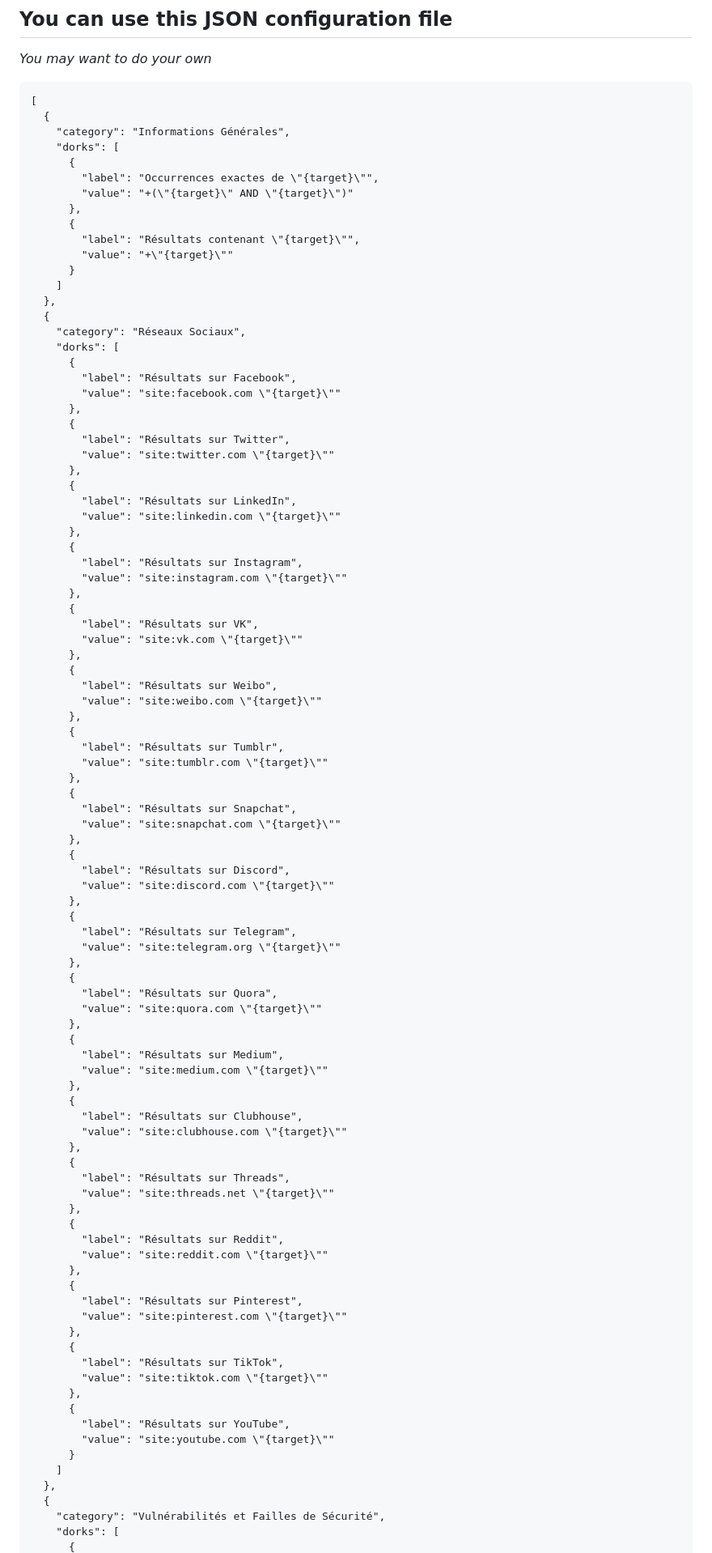
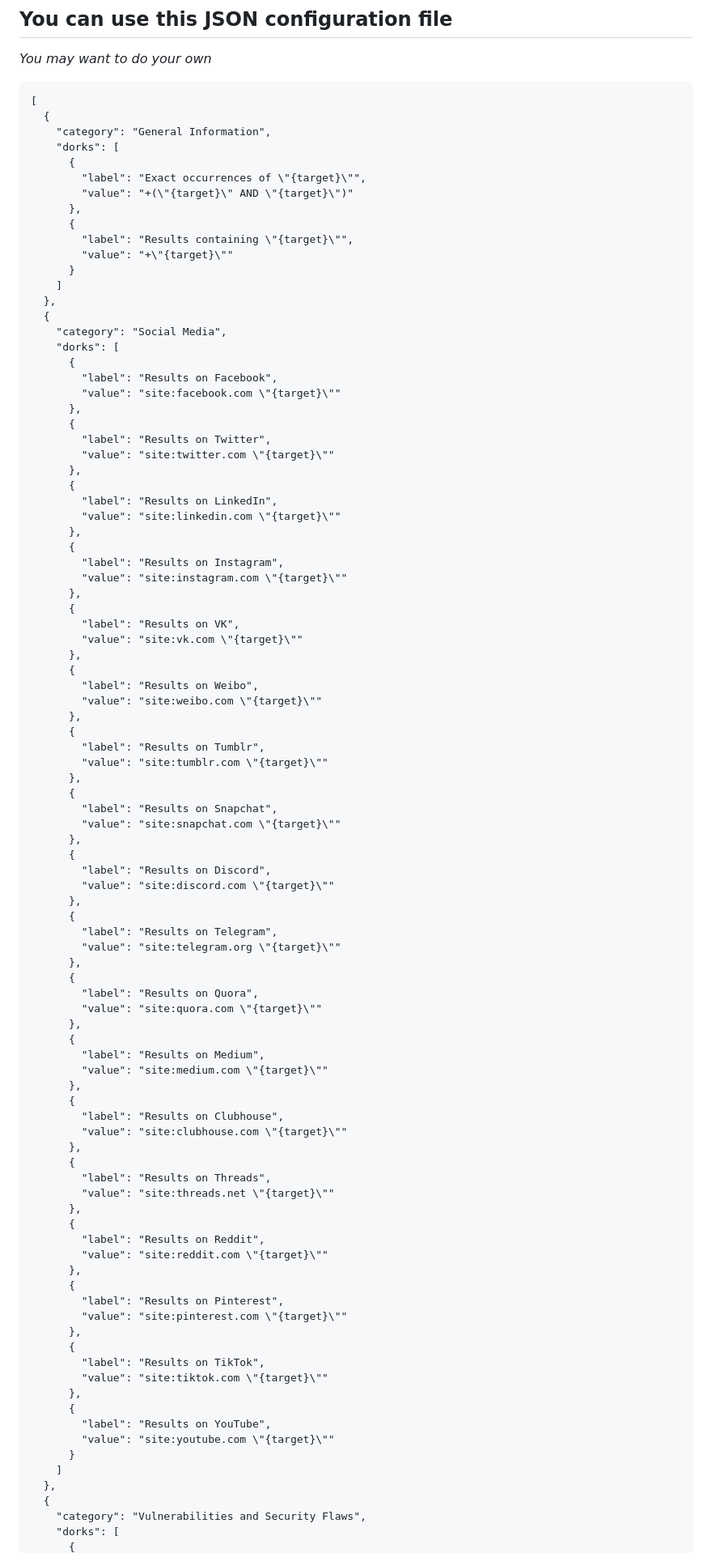
Before and after one commit to guillaumefe/ultrasearch, a Markdown page: README.md, the part around the change printed below. Shown: that part at 81% size. GitHub-like rendering.

````diff
--- a/README.md
+++ b/README.md
@@ -4,96 +4,96 @@
 ```
 [
   {
-    "category": "Informations Générales",
+    "category": "General Information",
     "dorks": [
       {
-        "label": "Occurrences exactes de \"{target}\"",
+        "label": "Exact occurrences of \"{target}\"",
         "value": "+(\"{target}\" AND \"{target}\")"
       },
       {
-        "label": "Résultats contenant \"{target}\"",
+        "label": "Results containing \"{target}\"",
         "value": "+\"{target}\""
       }
     ]
   },
   {
-    "category": "Réseaux Sociaux",
+    "category": "Social Media",
     "dorks": [
       {
-        "label": "Résultats sur Facebook",
+        "label": "Results on Facebook",
         "value": "site:facebook.com \"{target}\""
       },
       {
-        "label": "Résultats sur Twitter",
+        "label": "Results on Twitter",
         "value": "site:twitter.com \"{target}\""
       },
       {
-        "label": "Résultats sur LinkedIn",
+        "label": "Results on LinkedIn",
         "value": "site:linkedin.com \"{target}\""
       },
       {
-        "label": "Résultats sur Instagram",
+        "label": "Results on Instagram",
         "value": "site:instagram.com \"{target}\""
       },
       {
-        "label": "Résultats sur VK",
+        "label": "Results on VK",
         "value": "site:vk.com \"{target}\""
       },
       {
-        "label": "Résultats sur Weibo",
+        "label": "Results on Weibo",
         "value": "site:weibo.com \"{target}\""
       },
       {
-        "label": "Résultats sur Tumblr",
+        "label": "Results on Tumblr",
         "value": "site:tumblr.com \"{target}\""
       },
       {
-        "label": "Résultats sur Snapchat",
+        "label": "Results on Snapchat",
         "value": "site:snapchat.com \"{target}\""
       },
       {
-        "label": "Résultats sur Discord",
+        "label": "Results on Discord",
         "value": "site:discord.com \"{target}\""
       },
       {
-        "label": "Résultats sur Telegram",
+        "label": "Results on Telegram",
         "value": "site:telegram.org \"{target}\""
       },
       {
-        "label": "Résultats sur Quora",
+        "label": "Results on Quora",
         "value": "site:quora.com \"{target}\""
       },
       {
-        "label": "Résultats sur Medium",
+        "label": "Results on Medium",
         "value": "site:medium.com \"{target}\""
       },
       {
-        "label": "Résultats sur Clubhouse",
+        "label": "Results on Clubhouse",
         "value": "site:clubhouse.com \"{target}\""
       },
       {
-        "label": "Résultats sur Threads",
+        "label": "Results on Threads",
         "value": "site:threads.net \"{target}\""
       },
       {
-        "label": "Résultats sur Reddit",
+        "label": "Results on Reddit",
         "value": "site:reddit.com \"{target}\""
       },
       {
-        "label": "Résultats sur Pinterest",
+        "label": "Results on Pinterest",
         "value": "site:pinterest.com \"{target}\""
       },
       {
-        "label": "Résultats sur TikTok",
+        "label": "Results on TikTok",
         "value": "site:tiktok.com \"{target}\""
       },
       {
-        "label": "Résultats sur YouTube",
+        "label": "Results on YouTube",
         "value": "site:youtube.com \"{target}\""
       }
     ]
   },
   {
-    "category": "Vulnérabilités et Failles de Sécurité",
+    "category": "Vulnerabilities and Security Flaws",
     "dorks": [
       {
````
Also changed, not shown: other parts of README.md (+18 -18 lines).
